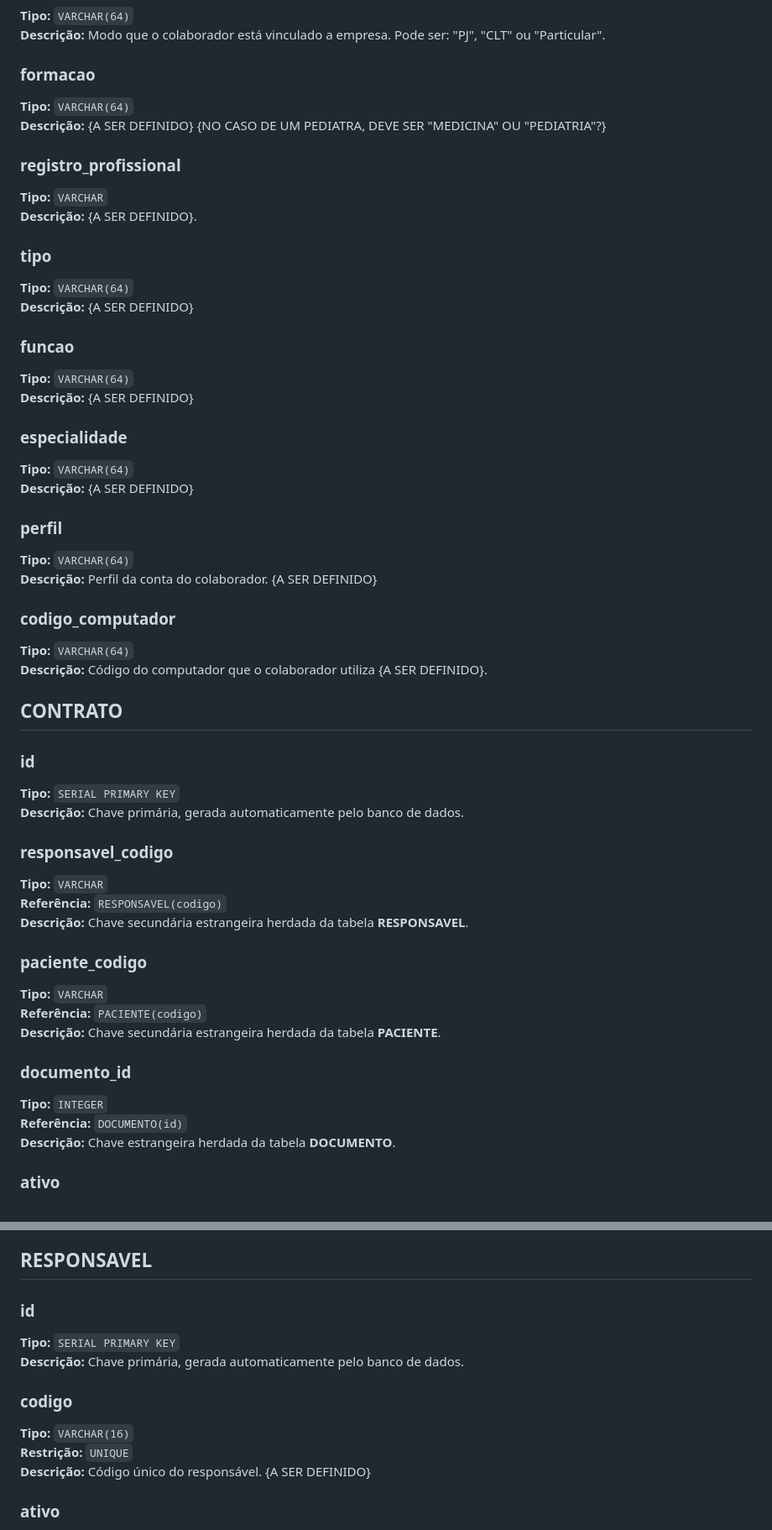
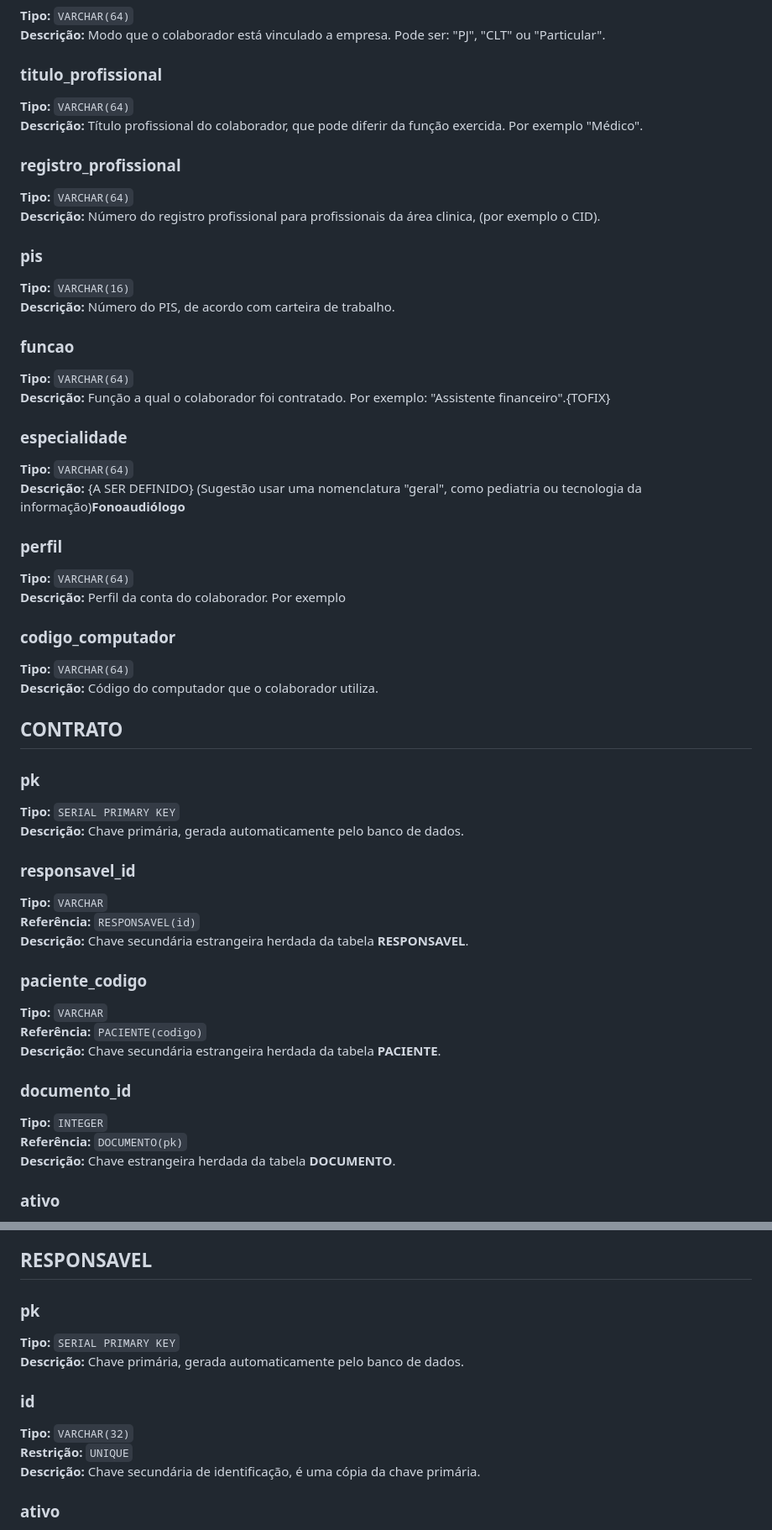
Before and after one commit to therapies-love-kids/modulo-avaliacao, a Markdown page: docs/md/dicionario.md, 2 parts joined by grey strips. Shown: that part at 84% size. Rendered like a GitHub page.

```diff
--- a/docs/md/dicionario.md
+++ b/docs/md/dicionario.md
@@ -159,52 +154,52 @@
 **Tipo:** `VARCHAR(64)`
 **Descrição:** Modo que o colaborador está vinculado a empresa. Pode ser: "PJ", "CLT" ou "Particular".
 
-### formacao
+### titulo_profissional
 
 **Tipo:** `VARCHAR(64)`
-**Descrição:** {A SER DEFINIDO} {NO CASO DE UM PEDIATRA, DEVE SER "MEDICINA" OU "PEDIATRIA"?}
+**Descrição:** Título profissional do colaborador, que pode diferir da função exercida. Por exemplo "Médico".
 
 ### registro_profissional
 
-**Tipo:** `VARCHAR`
-**Descrição:** {A SER DEFINIDO}.
+**Tipo:** `VARCHAR(64)`
+**Descrição:** Número do registro profissional para profissionais da área clinica, (por exemplo o CID).
 
-### tipo
+### pis
 
-**Tipo:** `VARCHAR(64)`
-**Descrição:** {A SER DEFINIDO}
+**Tipo:** `VARCHAR(16)`
+**Descrição:** Número do PIS, de acordo com carteira de trabalho.
 
 ### funcao
 
 **Tipo:** `VARCHAR(64)`
-**Descrição:** {A SER DEFINIDO}
+**Descrição:** Função a qual o colaborador foi contratado. Por exemplo: "Assistente financeiro".{TOFIX}
 
 ### especialidade
 
 **Tipo:** `VARCHAR(64)`
-**Descrição:** {A SER DEFINIDO}
+**Descrição:** {A SER DEFINIDO} (Sugestão usar uma nomenclatura "geral", como pediatria ou tecnologia da informação)**Fonoaudiólogo**
 
 ### perfil
 
 **Tipo:** `VARCHAR(64)`
-**Descrição:** Perfil da conta do colaborador. {A SER DEFINIDO}
+**Descrição:** Perfil da conta do colaborador. Por exemplo
 
 ### codigo_computador
 
 **Tipo:** `VARCHAR(64)`
-**Descrição:** Código do computador que o colaborador utiliza {A SER DEFINIDO}.
+**Descrição:** Código do computador que o colaborador utiliza.
 
 ## CONTRATO
 
-### id
+### pk
 
 **Tipo:** `SERIAL PRIMARY KEY`
 **Descrição:** Chave primária, gerada automaticamente pelo banco de dados.
 
-### responsavel_codigo
+### responsavel_id
 
 **Tipo:** `VARCHAR`
-**Referência:** `RESPONSAVEL(codigo)`
+**Referência:** `RESPONSAVEL(id)`
 **Descrição:** Chave secundária estrangeira herdada da tabela **RESPONSAVEL**.
 
 ### paciente_codigo
@@ -216,7 +211,7 @@
 ### documento_id
 
 **Tipo:** `INTEGER`
-**Referência:** `DOCUMENTO(id)`
+**Referência:** `DOCUMENTO(pk)`
 **Descrição:** Chave estrangeira herdada da tabela **DOCUMENTO**.
 
 ### ativo
@@ -503,16 +514,16 @@
 
 ## RESPONSAVEL
 
-### id
+### pk
 
 **Tipo:** `SERIAL PRIMARY KEY`
 **Descrição:** Chave primária, gerada automaticamente pelo banco de dados.
 
-### codigo
+### id
 
-**Tipo:** `VARCHAR(16)`
+**Tipo:** `VARCHAR(32)`
 **Restrição:** `UNIQUE`
-**Descrição:** Código único do responsável. {A SER DEFINIDO}
+**Descrição:** Chave secundária de identificação, é uma cópia da chave primária.
 
 ### ativo
 
```
Also changed, not shown: other parts of docs/md/dicionario.md (+61 -50 lines).
